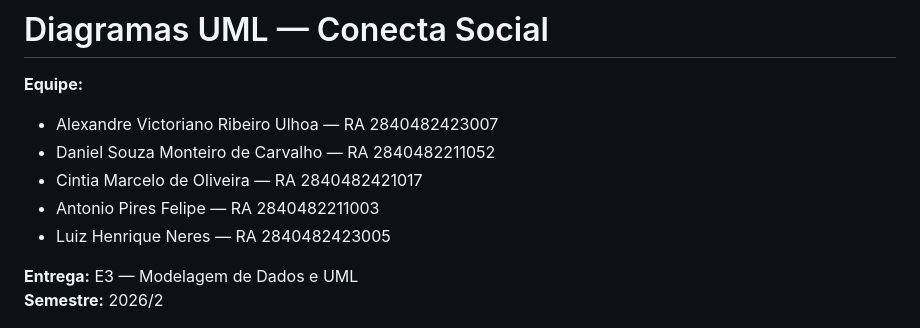
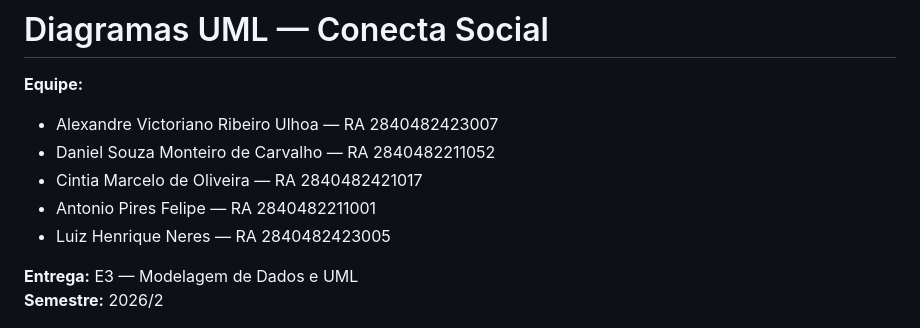
Before and after one commit to Antonio-pf/projeto-eng-soft, a Markdown page: docs/uml.md, the part around the change. Drawn GitHub-style.

```diff
--- a/docs/uml.md
+++ b/docs/uml.md
@@ -4,7 +4,7 @@
 - Alexandre Victoriano Ribeiro Ulhoa — RA 2840482423007
 - Daniel Souza Monteiro de Carvalho — RA 2840482211052
 - Cintia Marcelo de Oliveira — RA 2840482421017
-- Antonio Pires Felipe — RA 2840482211003
+- Antonio Pires Felipe — RA 2840482211001
 - Luiz Henrique Neres — RA 2840482423005
 
 **Entrega:** E3 — Modelagem de Dados e UML
```
